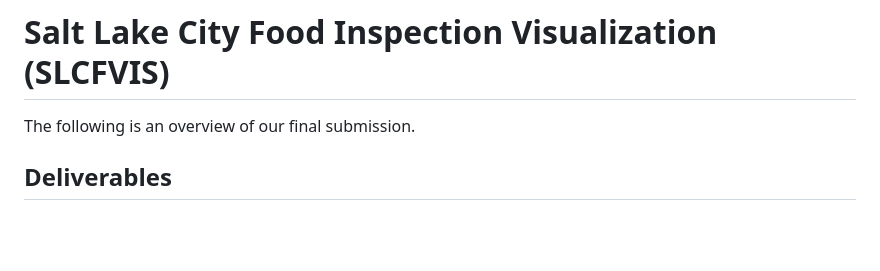
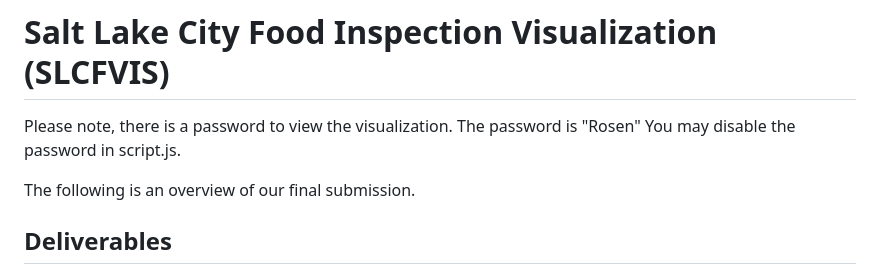
Before and after one commit to dataviscourse2023/final-project-slcfiv, a Markdown page: README.md, the part around the change. GitHub-like rendering; blank space fills up the shorter version.

```diff
--- a/README.md
+++ b/README.md
@@ -1,4 +1,8 @@
 # Salt Lake City Food Inspection Visualization (SLCFVIS)
+
+Please note, there is a password to view the visualization.
+The password is "Rosen"
+You may disable the password in script.js.
 
 The following is an overview of our final submission.
 ## Deliverables
```
